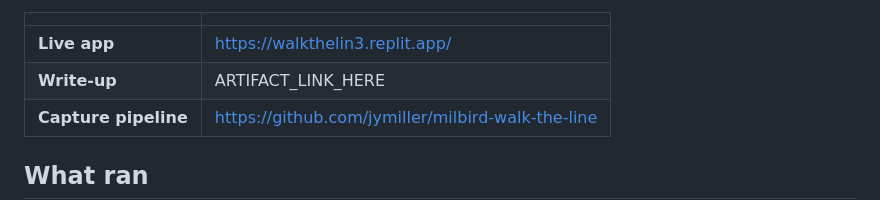
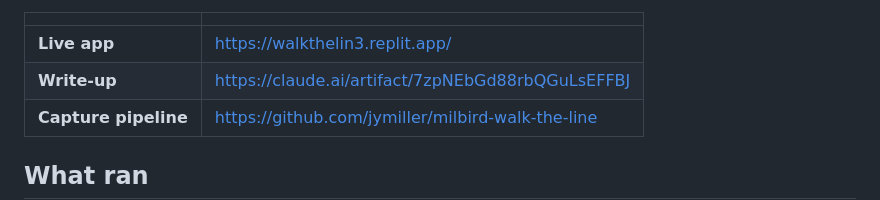
Before and after one commit to jymiller/milbird-walk-the-line, a Markdown page: RENE-README-SECTION.md, the part around the change. GitHub-like rendering.

Commit message:
Fill in the write-up link now the artifact is shared
Co-Authored-By: Claude Opus 5 <noreply@anthropic.com>

```diff
--- a/RENE-README-SECTION.md
+++ b/RENE-README-SECTION.md
@@ -14,7 +14,7 @@ Production-ready AI Agent.
 | | |
 |---|---|
 | **Live app** | https://walkthelin3.replit.app/ |
-| **Write-up** | ARTIFACT_LINK_HERE |
+| **Write-up** | https://claude.ai/artifact/7zpNEbGd88rbQGuLsEFFBJ |
 | **Capture pipeline** | https://github.com/jymiller/milbird-walk-the-line |
 
 ## What ran
```
